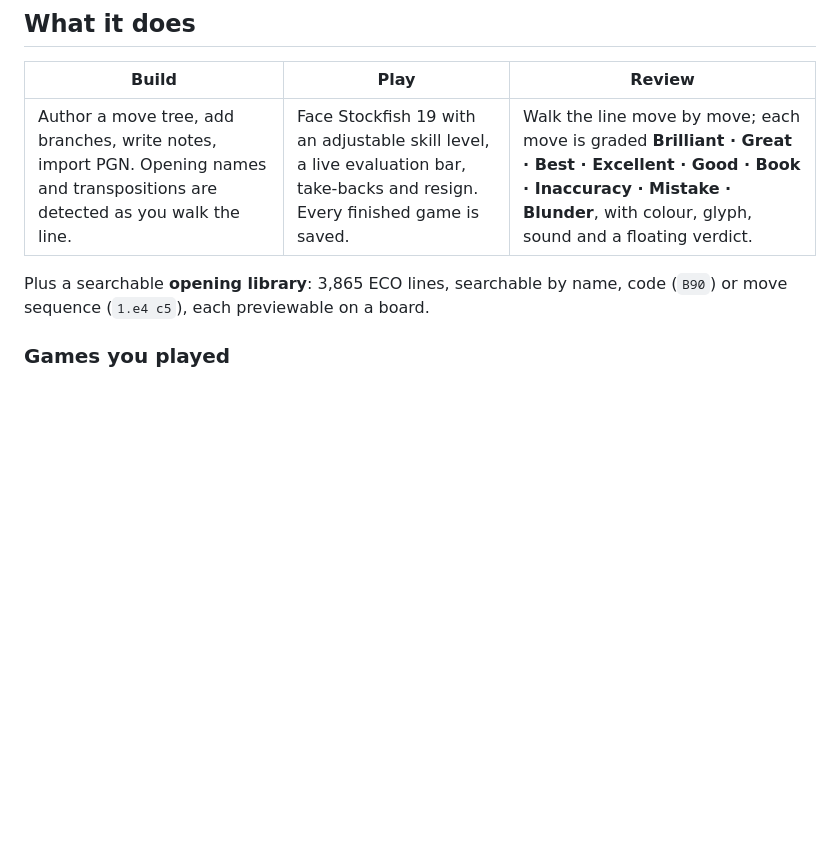
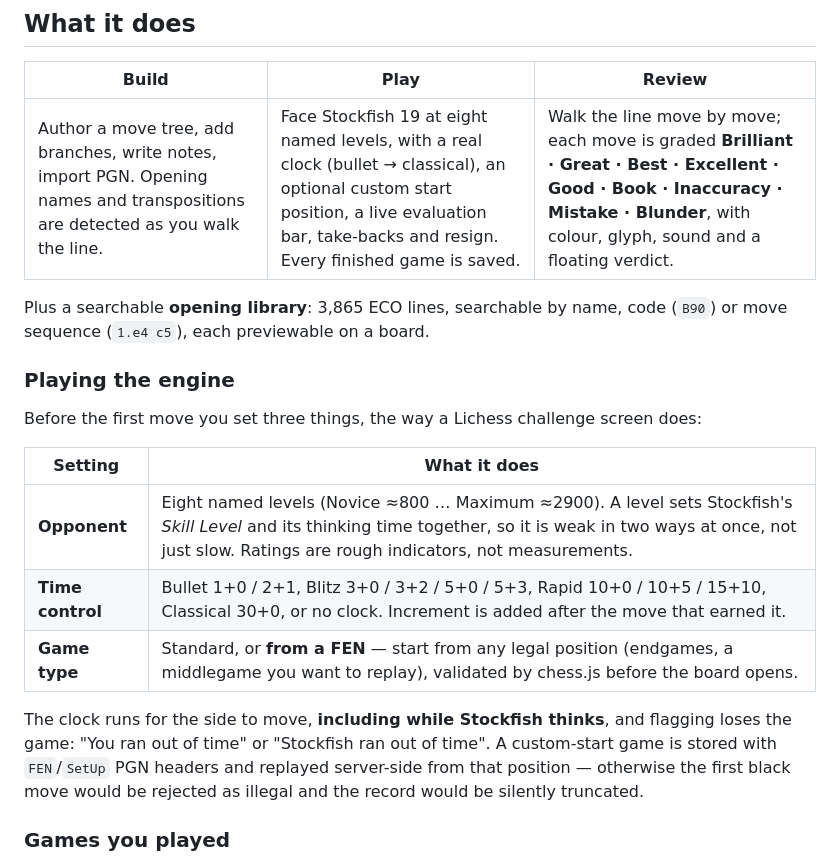
Before and after one commit to AMFI-Verbose/Chess-Repertoire_App, a Markdown page: README.md, the part around one of its changes. Drawn GitHub-style; blank space fills up the shorter version.

```diff
--- a/README.md
+++ b/README.md
@@ -12,10 +12,26 @@ Next.js 15 · TypeScript · Tailwind 4 · Prisma 6 · SQLite · chess.js · reac
 
 | Build | Play | Review |
 |---|---|---|
-| Author a move tree, add branches, write notes, import PGN. Opening names and transpositions are detected as you walk the line. | Face Stockfish 19 with an adjustable skill level, a live evaluation bar, take-backs and resign. Every finished game is saved. | Walk the line move by move; each move is graded **Brilliant · Great · Best · Excellent · Good · Book · Inaccuracy · Mistake · Blunder**, with colour, glyph, sound and a floating verdict. |
+| Author a move tree, add branches, write notes, import PGN. Opening names and transpositions are detected as you walk the line. | Face Stockfish 19 at eight named levels, with a real clock (bullet → classical), an optional custom start position, a live evaluation bar, take-backs and resign. Every finished game is saved. | Walk the line move by move; each move is graded **Brilliant · Great · Best · Excellent · Good · Book · Inaccuracy · Mistake · Blunder**, with colour, glyph, sound and a floating verdict. |
 
 Plus a searchable **opening library**: 3,865 ECO lines, searchable by name,
 code (`B90`) or move sequence (`1.e4 c5`), each previewable on a board.
+
+### Playing the engine
+
+Before the first move you set three things, the way a Lichess challenge screen does:
+
+| Setting | What it does |
+|---|---|
+| **Opponent** | Eight named levels (Novice ≈800 … Maximum ≈2900). A level sets Stockfish's *Skill Level* and its thinking time together, so it is weak in two ways at once, not just slow. Ratings are rough indicators, not measurements. |
+| **Time control** | Bullet 1+0 / 2+1, Blitz 3+0 / 3+2 / 5+0 / 5+3, Rapid 10+0 / 10+5 / 15+10, Classical 30+0, or no clock. Increment is added after the move that earned it. |
+| **Game type** | Standard, or **from a FEN** — start from any legal position (endgames, a middlegame you want to replay), validated by chess.js before the board opens. |
+
+The clock runs for the side to move, **including while Stockfish thinks**, and
+flagging loses the game: "You ran out of time" or "Stockfish ran out of time".
+A custom-start game is stored with `FEN`/`SetUp` PGN headers and replayed
+server-side from that position — otherwise the first black move would be
+rejected as illegal and the record would be silently truncated.
 
 ### Games you played
 
```
Also changed, not shown: other parts of README.md (+4 -0 lines), docs/screenshots/play.png, docs/screenshots/setup.png (added), 10 other files.
